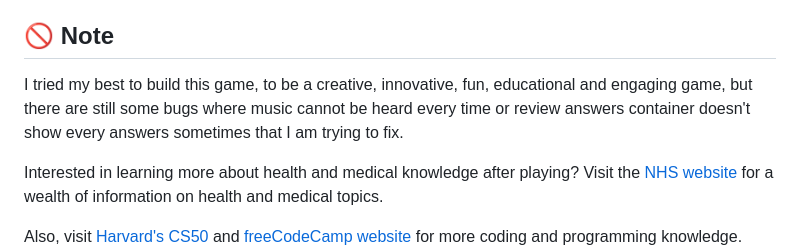
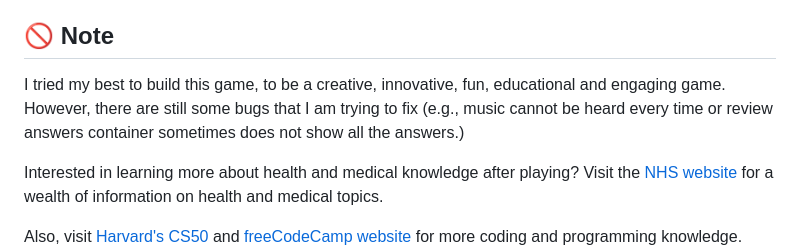
Before and after one commit to Paing-Ko/myGame, a Markdown page: README.md, the part around the change. Rendered like a GitHub page.

```diff
--- a/README.md
+++ b/README.md
@@ -72,7 +72,7 @@ I tried to imitate the NHS logo and font using Frutiger, background-color: #005E
 
 ## :no_entry_sign: Note
 
-I tried my best to build this game, to be a creative, innovative, fun, educational and engaging game, but there are still some bugs where music cannot be heard every time or review answers container doesn't show every answers sometimes that I am trying to fix.
+I tried my best to build this game, to be a creative, innovative, fun, educational and engaging game. However, there are still some bugs that I am trying to fix (e.g., music cannot be heard every time or review answers container sometimes does not show all the answers.)
 
 Interested in learning more about health and medical knowledge after playing? Visit the [NHS website](https://www.nhs.uk/) for a wealth of information on health and medical topics.
 
```
